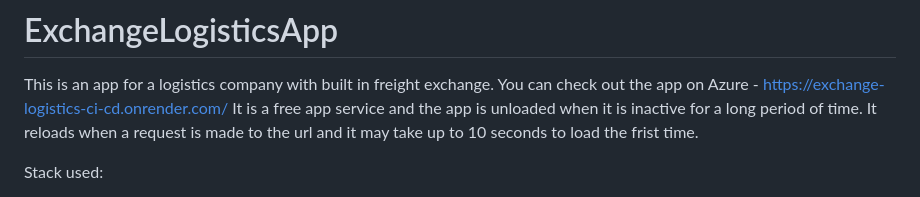
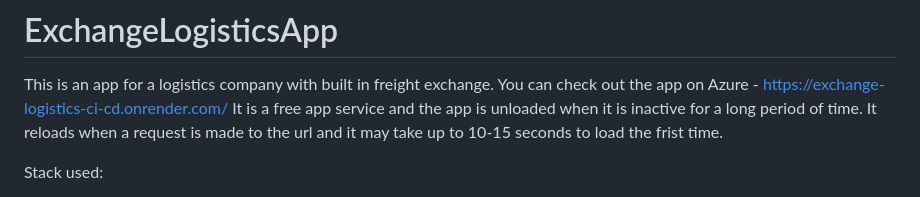
Before and after one commit to VasilMG/Django-ExchangeLogisticsApp, a Markdown page: README.md, the part around the change. GitHub-like rendering.

```diff
--- a/README.md
+++ b/README.md
@@ -1,7 +1,7 @@
 # ExchangeLogisticsApp
 This is an app for a logistics company with built in freight exchange.</br></br>
 You can check out the app on Azure - https://exchange-logistics-ci-cd.onrender.com/</br>
-It is a free app service and the app is unloaded when it is inactive for a long period of time. It reloads when a request is made to the url and it may take up to 10 seconds to load the frist time.
+It is a free app service and the app is unloaded when it is inactive for a long period of time. It reloads when a request is made to the url and it may take up to 10-15 seconds to load the frist time.
 
 Stack used:
  - python
```
